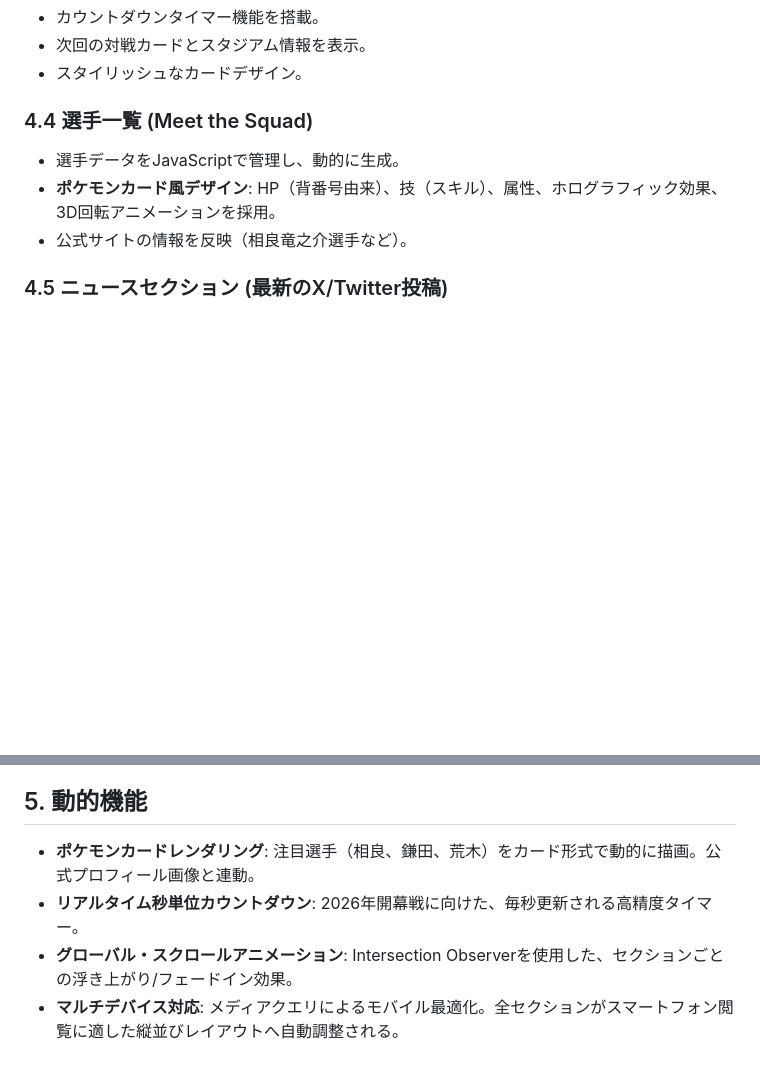
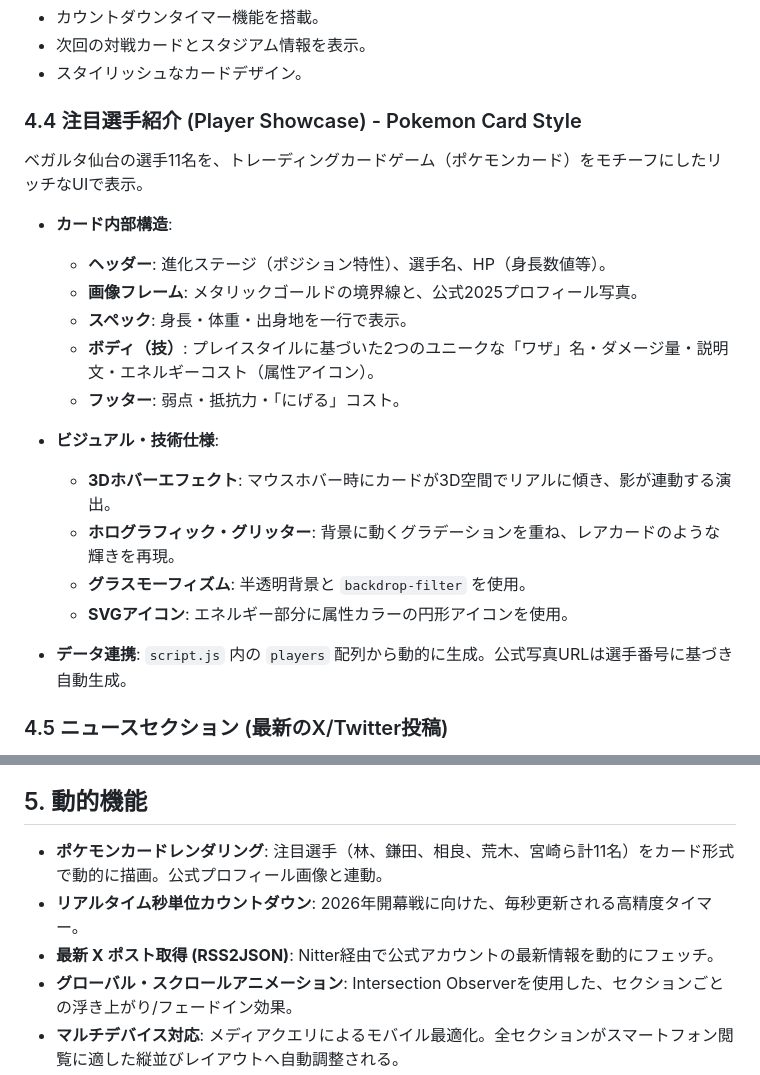
Before and after one commit to mintoppi/Vegalta, a Markdown page: DESIGN.md, 2 parts joined by grey strips. Rendered like a GitHub page; blank space fills up the shorter version.

Commit message:
Update DESIGN.md with detailed player card specifications

```diff
--- a/DESIGN.md
+++ b/DESIGN.md
@@ -41,10 +41,23 @@
 - 次回の対戦カードとスタジアム情報を表示。
 - スタイリッシュなカードデザイン。
 
-### 4.4 選手一覧 (Meet the Squad)
-- 選手データをJavaScriptで管理し、動的に生成。
-- **ポケモンカード風デザイン**: HP（背番号由来）、技（スキル）、属性、ホログラフィック効果、3D回転アニメーションを採用。
-- 公式サイトの情報を反映（相良竜之介選手など）。
+### 4.4 注目選手紹介 (Player Showcase) - Pokemon Card Style
+ベガルタ仙台の選手11名を、トレーディングカードゲーム（ポケモンカード）をモチーフにしたリッチなUIで表示。
+
+- **カード内部構造**:
+  - **ヘッダー**: 進化ステージ（ポジション特性）、選手名、HP（身長数値等）。
+  - **画像フレーム**: メタリックゴールドの境界線と、公式2025プロフィール写真。
+  - **スペック**: 身長・体重・出身地を一行で表示。
+  - **ボディ（技）**: プレイスタイルに基づいた2つのユニークな「ワザ」名・ダメージ量・説明文・エネルギーコスト（属性アイコン）。
+  - **フッター**: 弱点・抵抗力・「にげる」コスト。
+
+- **ビジュアル・技術仕様**:
+  - **3Dホバーエフェクト**: マウスホバー時にカードが3D空間でリアルに傾き、影が連動する演出。
+  - **ホログラフィック・グリッター**: 背景に動くグラデーションを重ね、レアカードのような輝きを再現。
+  - **グラスモーフィズム**: 半透明背景と `backdrop-filter` を使用。
+  - **SVGアイコン**: エネルギー部分に属性カラーの円形アイコンを使用。
+
+- **データ連携**: `script.js` 内の `players` 配列から動的に生成。公式写真URLは選手番号に基づき自動生成。
 
 ### 4.5 ニュースセクション (最新のX/Twitter投稿)
 - 公式X（@vega_official_）の最新ポストをインデックスとして表示。
@@ -56,7 +69,8 @@
 - 勝敗に応じた境界線カラーとグロー効果による視覚的強調。
 
 ## 5. 動的機能
-- **ポケモンカードレンダリング**: 注目選手（相良、鎌田、荒木）をカード形式で動的に描画。公式プロフィール画像と連動。
+- **ポケモンカードレンダリング**: 注目選手（林、鎌田、相良、荒木、宮崎ら計11名）をカード形式で動的に描画。公式プロフィール画像と連動。
 - **リアルタイム秒単位カウントダウン**: 2026年開幕戦に向けた、毎秒更新される高精度タイマー。
+- **最新 X ポスト取得 (RSS2JSON)**: Nitter経由で公式アカウントの最新情報を動的にフェッチ。
 - **グローバル・スクロールアニメーション**: Intersection Observerを使用した、セクションごとの浮き上がり/フェードイン効果。
 - **マルチデバイス対応**: メディアクエリによるモバイル最適化。全セクションがスマートフォン閲覧に適した縦並びレイアウトへ自動調整される。
```
